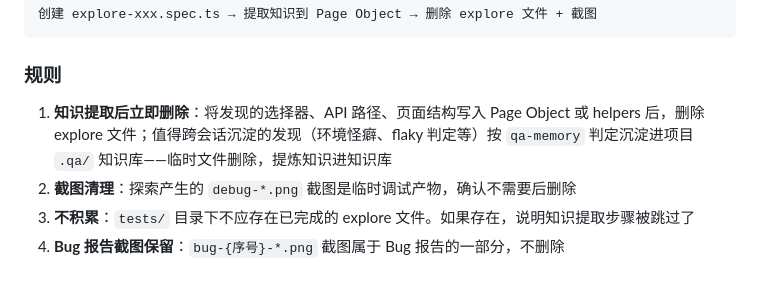
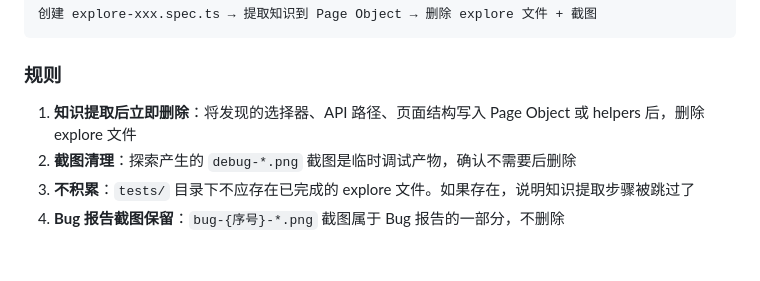
Before and after one commit to fishzjp/qa-skills, a Markdown page: skills/automated-e2e-testing/SKILL.md, the part around the change. Drawn GitHub-style.

Commit message:
撤出 automated-e2e-testing 知识沉淀钩子（X19 门 FAIL，纪律禁止带病合入）
GATES §2 变更门禁补跑（2026-09-05，qa-memory P0 合入 656379f 的欠账）：X19 e2e 变异门
n=3 FAIL 存档后，n=5 预声明唯一复验轮仍 FAIL（On 0.250 < 0.60；On−Off −0.125 < 0.30；
密度反向已按 X9 披露）。按 2026-09-01 先例撤出 e2e 相关组件留档，其余合入内容维持：
- 撤出：automated-e2e-testing「Explore 文件生命周期」规则 1 尾部的 qa-memory 沉淀指针（一句）
- 留档：eval/plans/drafts/e2e-memory-hook-withheld.patch.md（重合入条件：X19 复验 PASS）
- 归因：Off 臂（无 skill，与本变更无关）同日基线同样全挂——失败源为 dfic 采样质量方差
  （对比 09-01 同通道 On 0.650），非指针引入；但门语义不因归因豁免
- 流程失误如实登记：656379f 先推送后补门禁，正确顺序应为门禁全绿再推送（GATES §6 已记）
- 同轮登记待办：mutate_eval 默认路径覆盖 pilot 文件的事故再现（regression_map 配方应带
  --out 落 run 目录）

```diff
--- a/skills/automated-e2e-testing/SKILL.md
+++ b/skills/automated-e2e-testing/SKILL.md
@@ -144,7 +144,7 @@ Bug 发现 → 截图操作前 → 操作触发异常 → 截图操作后 →
 
 ### 规则
 
-1. **知识提取后立即删除**：将发现的选择器、API 路径、页面结构写入 Page Object 或 helpers 后，删除 explore 文件；值得跨会话沉淀的发现（环境怪癖、flaky 判定等）按 `qa-memory` 判定沉淀进项目 `.qa/` 知识库——临时文件删除，提炼知识进知识库
+1. **知识提取后立即删除**：将发现的选择器、API 路径、页面结构写入 Page Object 或 helpers 后，删除 explore 文件
 2. **截图清理**：探索产生的 `debug-*.png` 截图是临时调试产物，确认不需要后删除
 3. **不积累**：`tests/` 目录下不应存在已完成的 explore 文件。如果存在，说明知识提取步骤被跳过了
 4. **Bug 报告截图保留**：`bug-{序号}-*.png` 截图属于 Bug 报告的一部分，不删除
```
